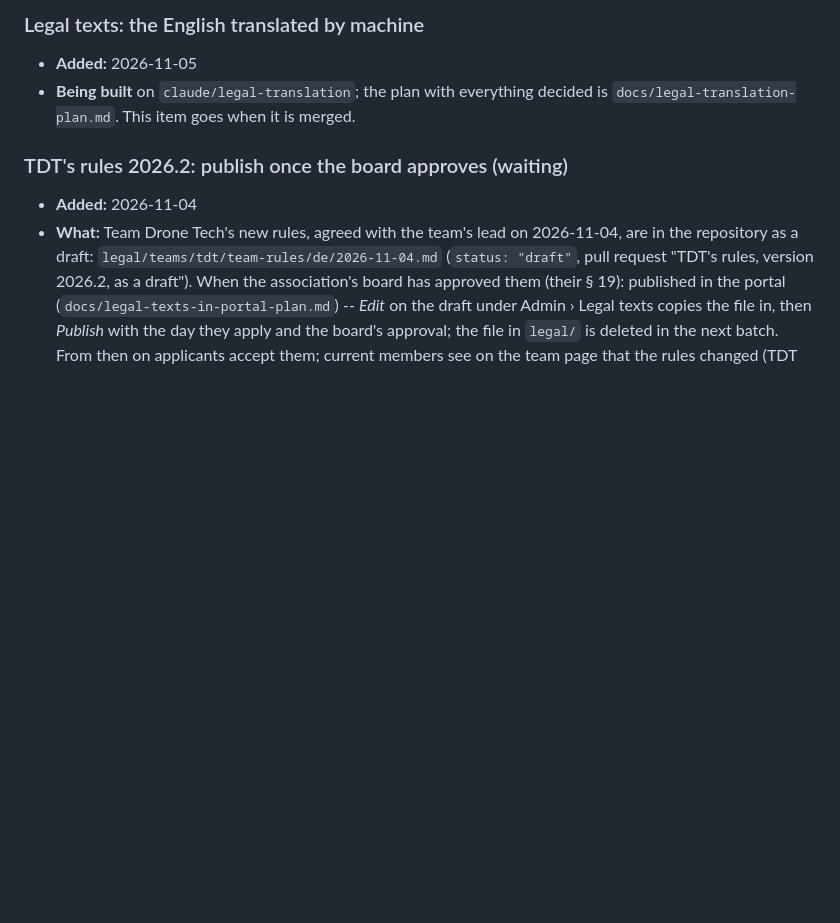
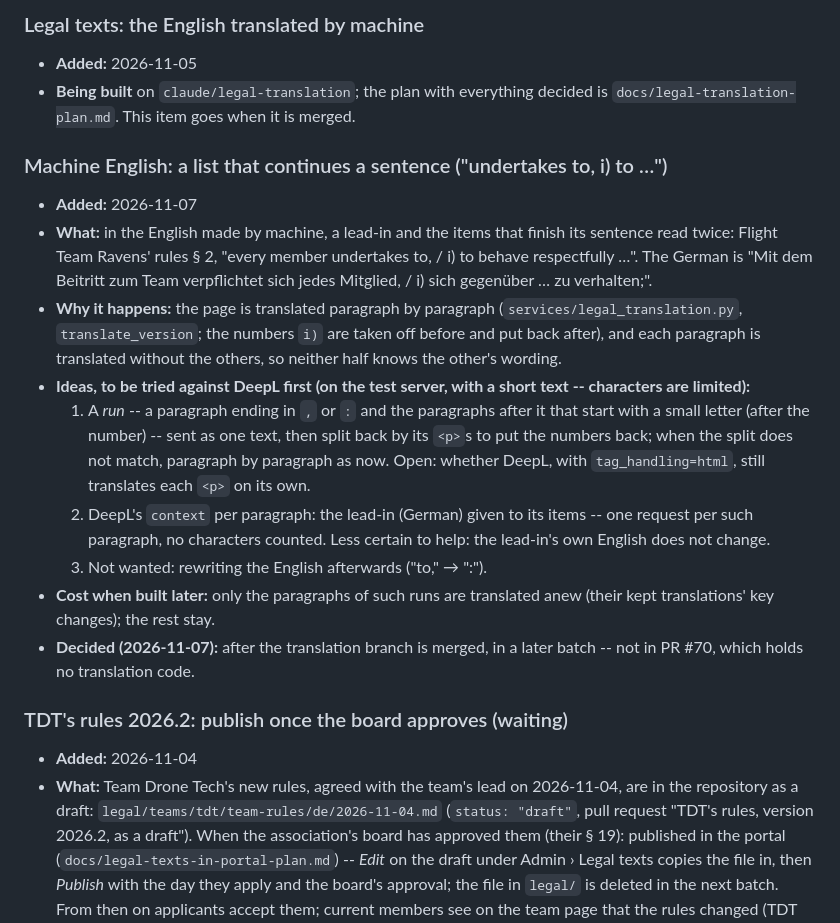
Before and after one commit to angeeinstein/jaeronautics, a Markdown page: docs/todo.md, the part around the change. Rendered like a GitHub page; blank space fills up the shorter version.

Commit message:
To do: machine English of a list that continues a sentence
Co-Authored-By: Claude Opus 5.5 <noreply@anthropic.com>
Claude-Session: https://claude.ai/code/session_01EkfAzyLasZD5rPrVb9jtJV

```diff
--- a/docs/todo.md
+++ b/docs/todo.md
@@ -42,6 +42,35 @@ update's warning of local changes only for the portal's own files).
 - **Being built** on `claude/legal-translation`; the plan with everything
   decided is `docs/legal-translation-plan.md`. This item goes when it is
   merged.
+
+### Machine English: a list that continues a sentence ("undertakes to, i) to …")
+
+- **Added:** 2026-11-07
+- **What:** in the English made by machine, a lead-in and the items that
+  finish its sentence read twice: Flight Team Ravens' rules § 2, "every
+  member undertakes to, / i) to behave respectfully …". The German is
+  "Mit dem Beitritt zum Team verpflichtet sich jedes Mitglied, / i) sich
+  gegenüber … zu verhalten;".
+- **Why it happens:** the page is translated paragraph by paragraph
+  (`services/legal_translation.py`, `translate_version`; the numbers `i)`
+  are taken off before and put back after), and each paragraph is
+  translated without the others, so neither half knows the other's
+  wording.
+- **Ideas, to be tried against DeepL first (on the test server, with a
+  short text -- characters are limited):**
+  1. A *run* -- a paragraph ending in `,` or `:` and the paragraphs after it
+     that start with a small letter (after the number) -- sent as one text,
+     then split back by its `<p>`s to put the numbers back; when the split
+     does not match, paragraph by paragraph as now. Open: whether DeepL,
+     with `tag_handling=html`, still translates each `<p>` on its own.
+  2. DeepL's `context` per paragraph: the lead-in (German) given to its
+     items -- one request per such paragraph, no characters counted. Less
+     certain to help: the lead-in's own English does not change.
+  3. Not wanted: rewriting the English afterwards ("to," → ":").
+- **Cost when built later:** only the paragraphs of such runs are
+  translated anew (their kept translations' key changes); the rest stay.
+- **Decided (2026-11-07):** after the translation branch is merged, in a
+  later batch -- not in PR #70, which holds no translation code.
 
 ### TDT's rules 2026.2: publish once the board approves (waiting)
 
```
